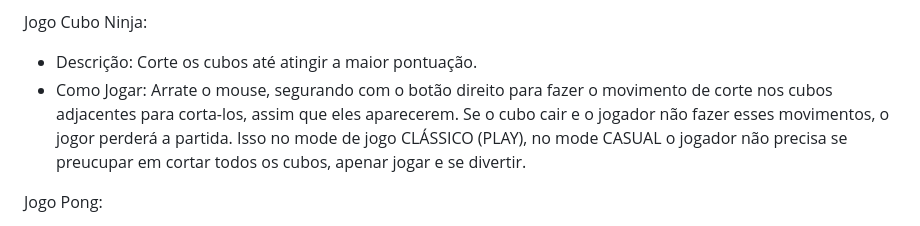
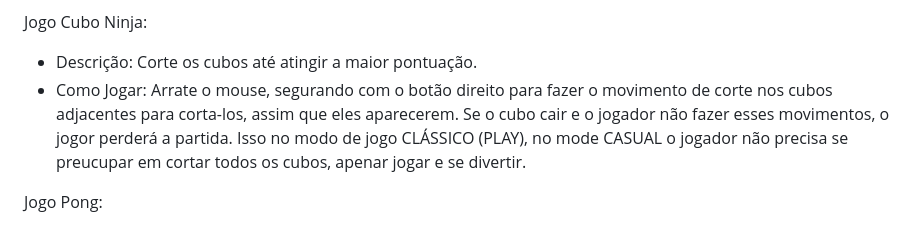
Before and after one commit to LucasBarbosa7/Site-de-Jogos, a Markdown page: README.md, the part around the change. Drawn GitHub-style.

```diff
--- a/README.md
+++ b/README.md
@@ -14,7 +14,7 @@ Jogo do Dino:
 Jogo Cubo Ninja:
 
 - Descrição: Corte os cubos até atingir a maior pontuação.
-- Como Jogar: Arrate o mouse, segurando com o botão direito para fazer o movimento de corte nos cubos adjacentes para corta-los, assim que eles aparecerem. Se o cubo cair e o jogador não fazer esses movimentos, o jogor perderá a partida. Isso no mode de jogo CLÁSSICO (PLAY), no mode CASUAL o jogador não precisa se preucupar em cortar todos os cubos, apenar jogar e se divertir.
+- Como Jogar: Arrate o mouse, segurando com o botão direito para fazer o movimento de corte nos cubos adjacentes para corta-los, assim que eles aparecerem. Se o cubo cair e o jogador não fazer esses movimentos, o jogor perderá a partida. Isso no modo de jogo CLÁSSICO (PLAY), no mode CASUAL o jogador não precisa se preucupar em cortar todos os cubos, apenar jogar e se divertir.
 
 
 Jogo Pong:
```
